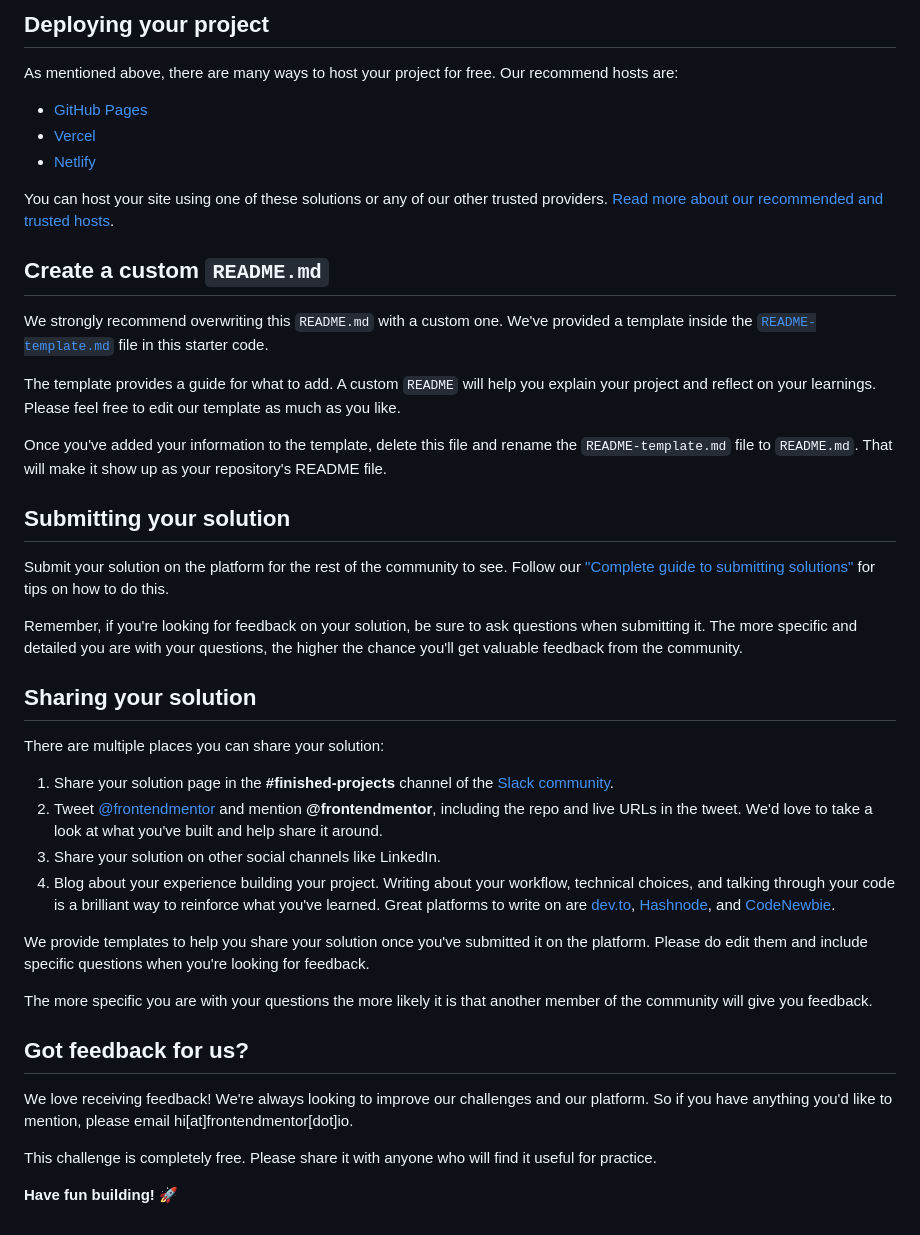
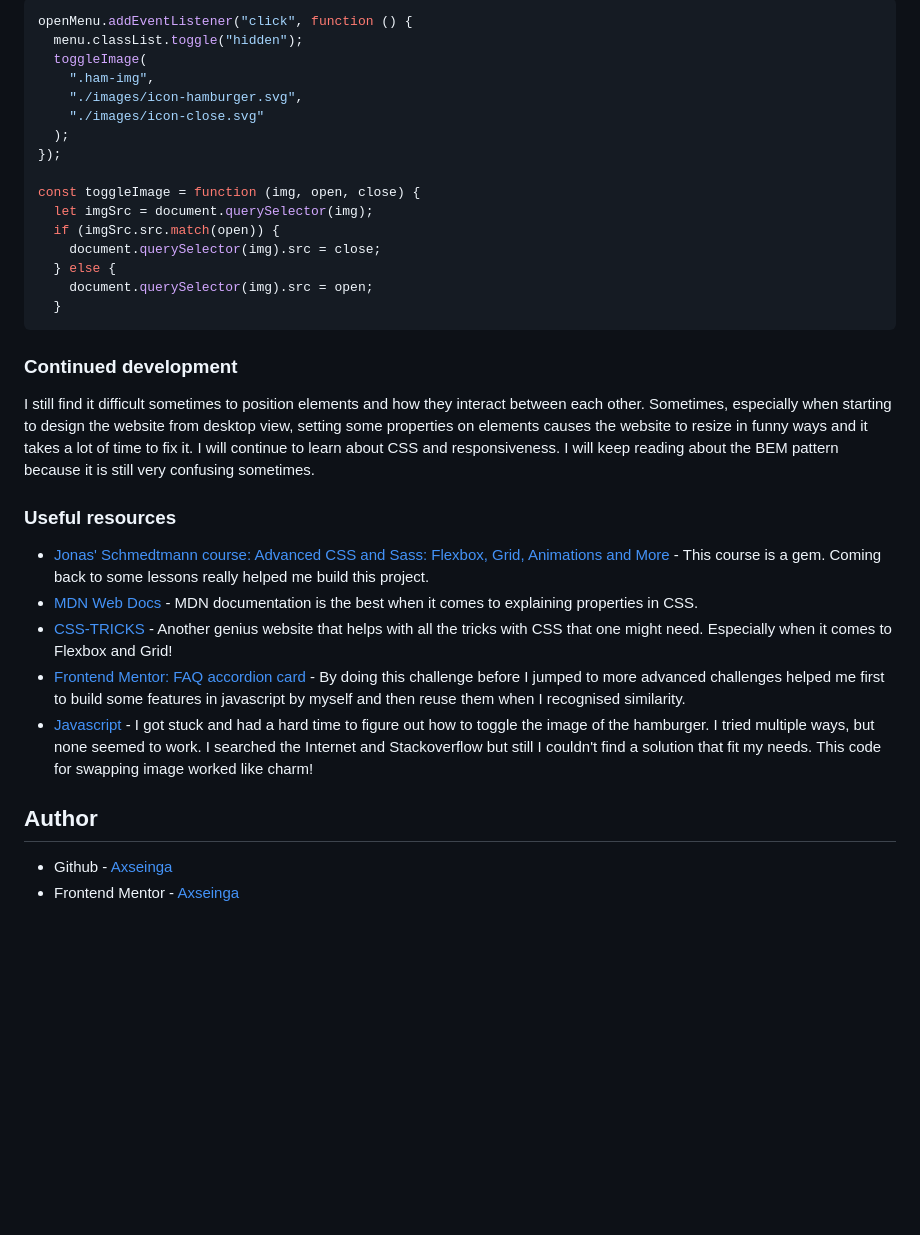
Before and after one commit to axseinga/blogr-landing-page, a Markdown page: README.md, the part around the change printed below. GitHub-like rendering; blank space fills up the shorter version.

````diff
--- a/README.md
+++ b/README.md
@@ -48,45 +53,36 @@ Feel free to use any workflow that you feel comfortable with. Below is a suggest
 
-## Deploying your project
+```js
+openMenu.addEventListener("click", function () {
+  menu.classList.toggle("hidden");
+  toggleImage(
+    ".ham-img",
+    "./images/icon-hamburger.svg",
+    "./images/icon-close.svg"
+  );
+});
 
-As mentioned above, there are many ways to host your project for free. Our recommend hosts are:
+const toggleImage = function (img, open, close) {
+  let imgSrc = document.querySelector(img);
+  if (imgSrc.src.match(open)) {
+    document.querySelector(img).src = close;
+  } else {
+    document.querySelector(img).src = open;
+  }
+```
 
-- [GitHub Pages](https://pages.github.com/)
-- [Vercel](https://vercel.com/)
-- [Netlify](https://www.netlify.com/)
+### Continued development
 
-You can host your site using one of these solutions or any of our other trusted providers. [Read more about our recommended and trusted hosts](https://medium.com/frontend-mentor/frontend-mentor-trusted-hosting-providers-bf000dfebe).
+I still find it difficult sometimes to position elements and how they interact between each other. Sometimes, especially when starting to design the website from desktop view, setting some properties on elements causes the website to resize in funny ways and it takes a lot of time to fix it. I will continue to learn about CSS and responsiveness. I will keep reading about the BEM pattern because it is still very confusing sometimes.
 
-## Create a custom `README.md`
+### Useful resources
 
-We strongly recommend overwriting this `README.md` with a custom one. We've provided a template inside the [`README-template.md`](./README-template.md) file in this starter code.
+- [Jonas' Schmedtmann course: Advanced CSS and Sass: Flexbox, Grid, Animations and More ](https://www.example.com) - This course is a gem. Coming back to some lessons really helped me build this project.
+- [MDN Web Docs](https://developer.mozilla.org/en-US/) - MDN documentation is the best when it comes to explaining properties in CSS.
+- [CSS-TRICKS](https://css-tricks.com/) - Another genius website that helps with all the tricks with CSS that one might need. Especially when it comes to Flexbox and Grid!
+- [Frontend Mentor: FAQ accordion card](https://www.frontendmentor.io/challenges/faq-accordion-card-XlyjD0Oam) - By doing this challenge before I jumped to more advanced challenges helped me first to build some features in javascript by myself and then reuse them when I recognised similarity.
+- [Javascript](https://users.aber.ac.uk/ruw/misc/swapimage.php) - I got stuck and had a hard time to figure out how to toggle the image of the hamburger. I tried multiple ways, but none seemed to work. I searched the Internet and Stackoverflow but still I couldn't find a solution that fit my needs. This code for swapping image worked like charm!
 
-The template provides a guide for what to add. A custom `README` will help you explain your project and reflect on your learnings. Please feel free to edit our template as much as you like.
+## Author
 
-Once you've added your information to the template, delete this file and rename the `README-template.md` file to `README.md`. That will make it show up as your repository's README file.
-
-## Submitting your solution
-
-Submit your solution on the platform for the rest of the community to see. Follow our ["Complete guide to submitting solutions"](https://medium.com/frontend-mentor/a-complete-guide-to-submitting-solutions-on-frontend-mentor-ac6384162248) for tips on how to do this.
-
-Remember, if you're looking for feedback on your solution, be sure to ask questions when submitting it. The more specific and detailed you are with your questions, the higher the chance you'll get valuable feedback from the community.
-
-## Sharing your solution
-
-There are multiple places you can share your solution:
-
-1. Share your solution page in the **#finished-projects** channel of the [Slack community](https://www.frontendmentor.io/slack).
-2. Tweet [@frontendmentor](https://twitter.com/frontendmentor) and mention **@frontendmentor**, including the repo and live URLs in the tweet. We'd love to take a look at what you've built and help share it around.
-3. Share your solution on other social channels like LinkedIn.
-4. Blog about your experience building your project. Writing about your workflow, technical choices, and talking through your code is a brilliant way to reinforce what you've learned. Great platforms to write on are [dev.to](https://dev.to/), [Hashnode](https://hashnode.com/), and [CodeNewbie](https://community.codenewbie.org/).
-
-We provide templates to help you share your solution once you've submitted it on the platform. Please do edit them and include specific questions when you're looking for feedback.
-
-The more specific you are with your questions the more likely it is that another member of the community will give you feedback.
-
-## Got feedback for us?
-
-We love receiving feedback! We're always looking to improve our challenges and our platform. So if you have anything you'd like to mention, please email hi[at]frontendmentor[dot]io.
-
-This challenge is completely free. Please share it with anyone who will find it useful for practice.
-
-**Have fun building!** 🚀
+- Github - [Axseinga](https://github.com/axseinga)
+- Frontend Mentor - [Axseinga](https://www.frontendmentor.io/profile/axseinga)
````
Also changed, not shown: other parts of README.md (+33 -28 lines), README-template.md (deleted, +0 -111 lines), design/screenshot.png (added).
